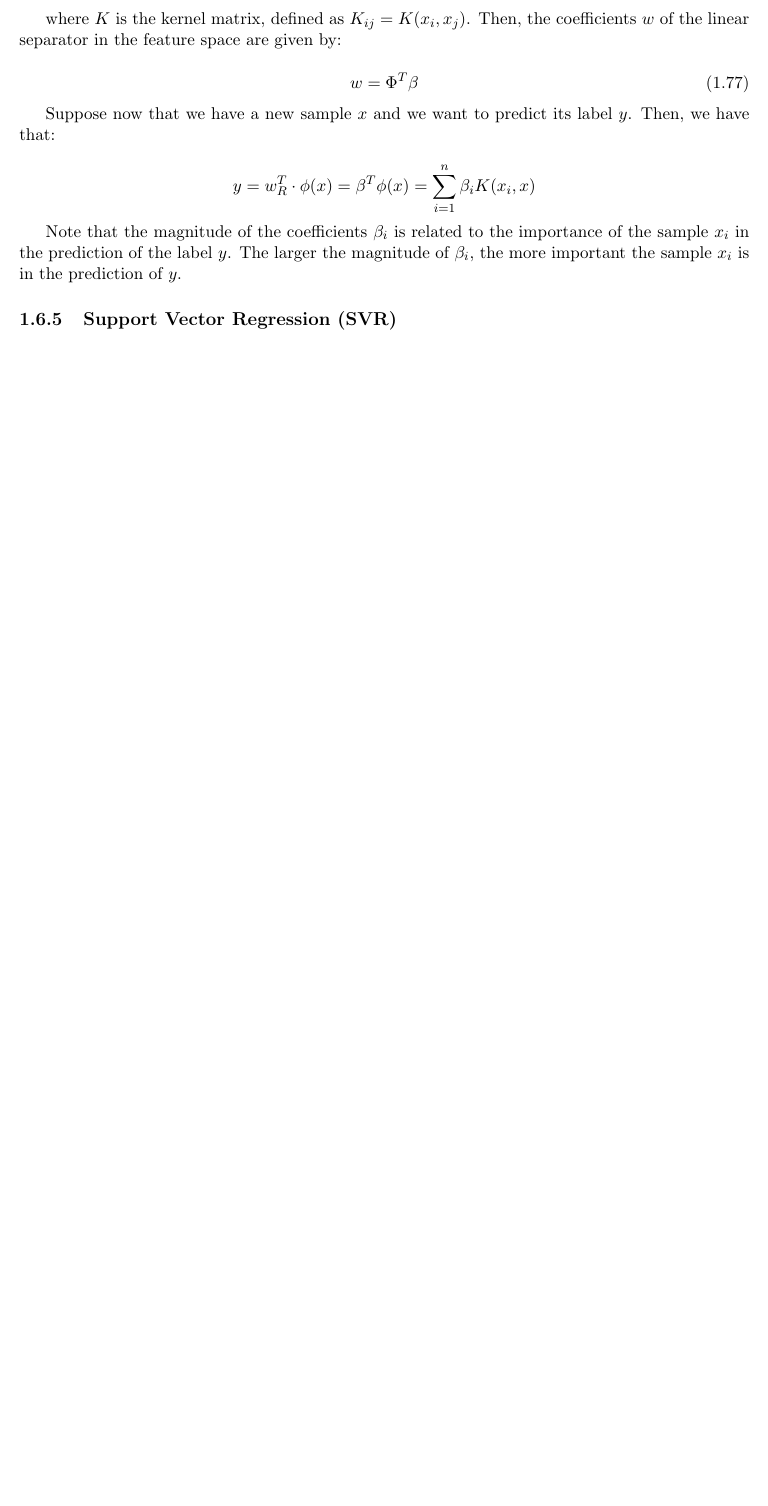
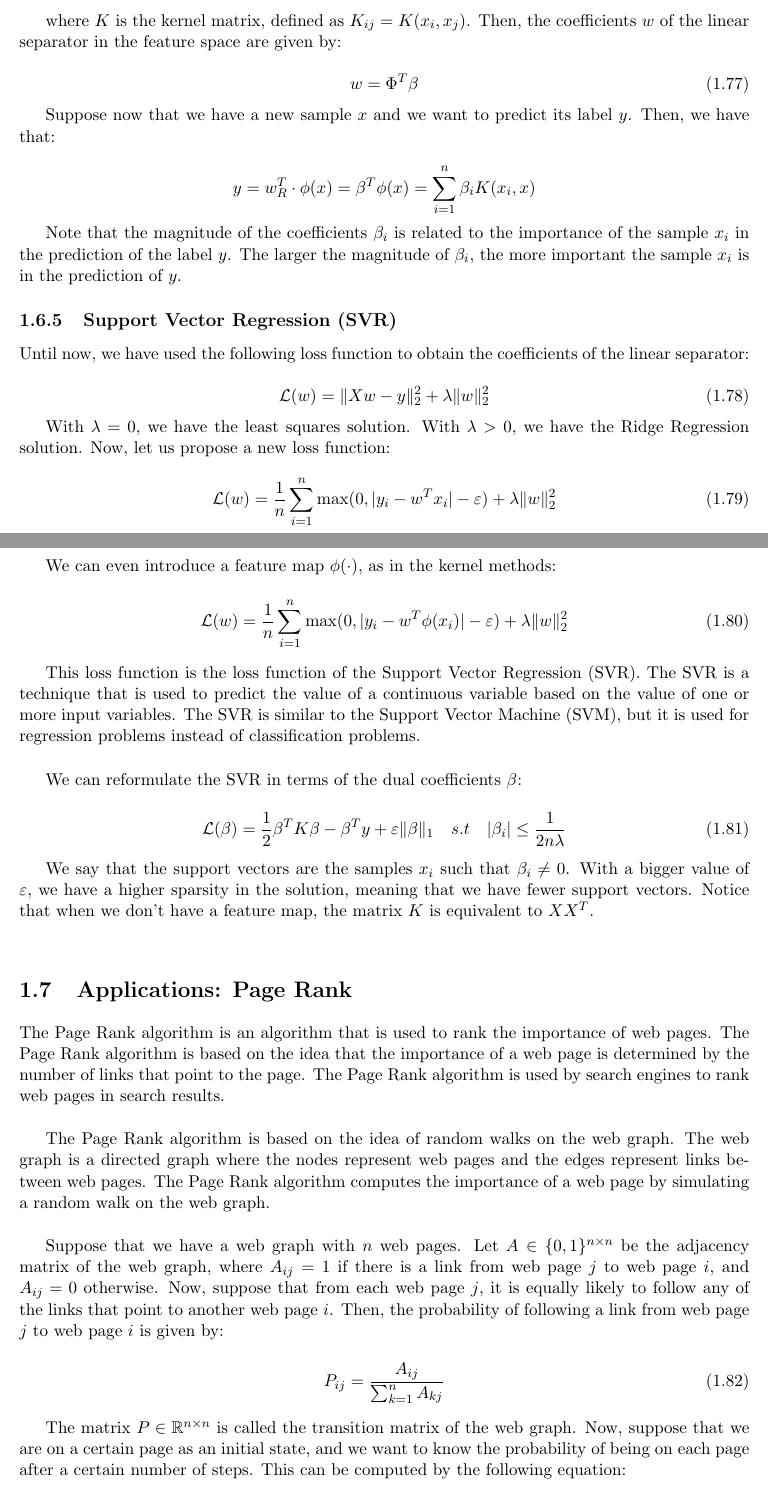
Before and after one commit to rbenatuilv/MathEngPoliMi, a LaTeX thesis (lectures/NAML/NAML.tex, which reads lectures/NAML/chapters/chapter1.tex): part of page 28 of 28 before the commit and two parts of pages 28 and 29 of 30 after it, the two joined at a grey line, cut so that both start at the same text, the shorter picture padded with empty space. Compiled offline with pdfLaTeX.

Commit message:
NAML: class 21/10

```diff
--- a/lectures/NAML/chapters/chapter1.tex
+++ b/lectures/NAML/chapters/chapter1.tex
@@ -1284,3 +1286,71 @@ Note that the magnitude of the coefficients $\beta_i$ is related to the importan
 of the label $y$. The larger the magnitude of $\beta_i$, the more important the sample $x_i$ is in the prediction of $y$.
 
 \subsection{Support Vector Regression (SVR)}
+
+Until now, we have used the following loss function to obtain the coefficients of the linear separator:
+
+\begin{equation}
+    \mathcal{L}(w) = \|X w - y\|_2^2 + \lambda \|w\|_2^2
+\end{equation}
+
+With $\lambda = 0$, we have the least squares solution. With $\lambda > 0$, we have the Ridge Regression solution.
+Now, let us propose a new loss function:
+
+\begin{equation}
+    \mathcal{L}(w) = \frac{1}{n} \sum_{i=1}^n \max(0, |y_i - w^T x_i| - \varepsilon) + \lambda \|w\|_2^2
+\end{equation}
+
+We can even introduce a feature map $\phi(\cdot)$, as in the kernel methods:
+
+\begin{equation}
+    \mathcal{L}(w) = \frac{1}{n} \sum_{i=1}^n \max(0, |y_i - w^T \phi(x_i)| - \varepsilon) + \lambda \|w\|_2^2
+\end{equation}
+
+This loss function is the loss function of the Support Vector Regression (SVR). The SVR is a
+technique that is used to predict the value of a continuous variable based on the value of one
+or more input variables. The SVR is similar to the Support Vector Machine (SVM), but it is used for
+regression problems instead of classification problems.\\
+
+We can reformulate the SVR in terms of the dual coefficients $\beta$:
+
+\begin{equation}
+    \mathcal{L}(\beta) = \frac{1}{2} \beta^T K \beta - \beta^T y + \varepsilon \| \beta \|_1
+    \quad s.t \quad |\beta_i| \leq \frac{1}{2 n \lambda}
+\end{equation}
+
+We say that the support vectors are the samples $x_i$ such that $\beta_i \neq 0$. With a bigger
+value of $\varepsilon$, we have a higher sparsity in the solution, meaning that we have fewer support
+vectors. Notice that when we don't have a feature map, the matrix $K$ is equivalent to
+$X X^T$.\\
+
+\section{Applications: Page Rank}
+
+The Page Rank algorithm is an algorithm that is used to rank the importance of web pages. The Page Rank algorithm
+is based on the idea that the importance of a web page is determined by the number of links that point to the page.
+The Page Rank algorithm is used by search engines to rank web pages in search results.\\
+
+The Page Rank algorithm is based on the idea of random walks on the web graph. The web graph is a directed graph
+where the nodes represent web pages and the edges represent links between web pages. The Page Rank algorithm
+computes the importance of a web page by simulating a random walk on the web graph.\\
+
+Suppose that we have a web graph with $n$ web pages. Let $A \in \{0, 1\}^{n \times n}$ be the adjacency matrix of the
+web graph, where $A_{ij} = 1$ if there is a link from web page $j$ to web page $i$, and $A_{ij} = 0$ otherwise. Now,
+suppose that from each web page $j$, it is equally likely to follow any of the links that point to another web page $i$.
+Then, the probability of following a link from web page $j$ to web page $i$ is given by:
+
+\begin{equation}
+    P_{ij} = \frac{A_{ij}}{\sum_{k=1}^n A_{kj}}
+\end{equation}
+
+The matrix $P \in \mathbb{R}^{n \times n}$ is called the transition matrix of the web graph. Now, suppose that
+we are on a certain page as an initial state, and we want to know the probability of being on each page after
+a certain number of steps. This can be computed by the following equation:
+
+\begin{equation}
+    x^{(t+1)} = P x^{(t)}
+\end{equation}
+
+where $x^{(t)} \in \mathbb{R}^n$ is the probability distribution of being on each page at time $t$. Notice that
+$x^{(0)}$ is the initial state, with $x^{(0)}_i = 1$ if we start on page $i$, and $x^{(0)}_i = 0$ otherwise.\\
+
+Now, we define the steady state probability distribution as the probability distribution of being on each page
```
Also changed, not shown: lectures/NAML/NAML.pdf (deleted), lectures/NAML/chapters/chapter1.tex (44 more changed lines).
